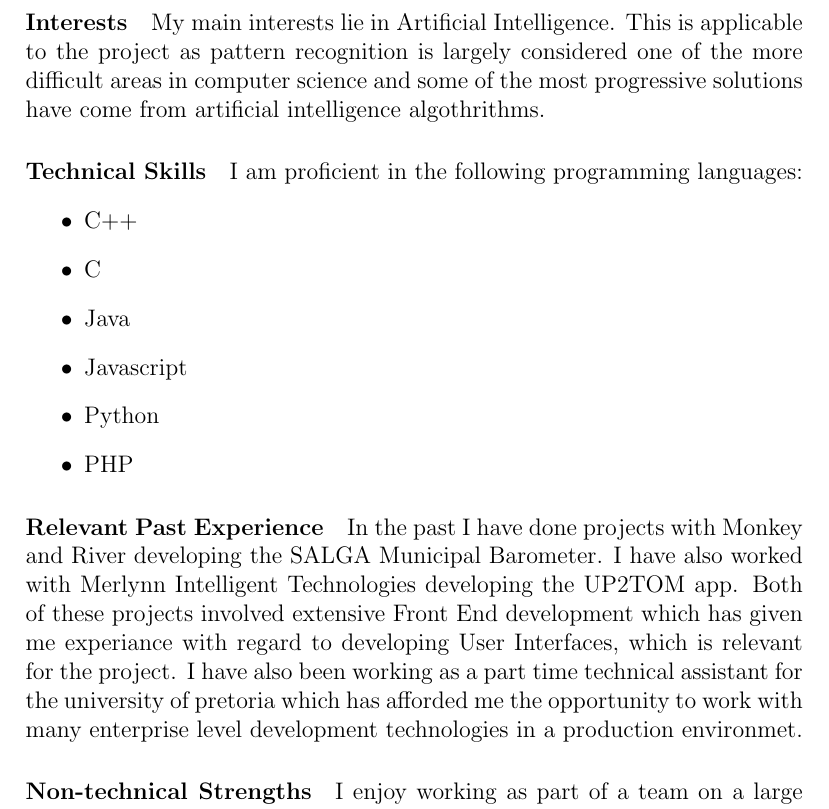
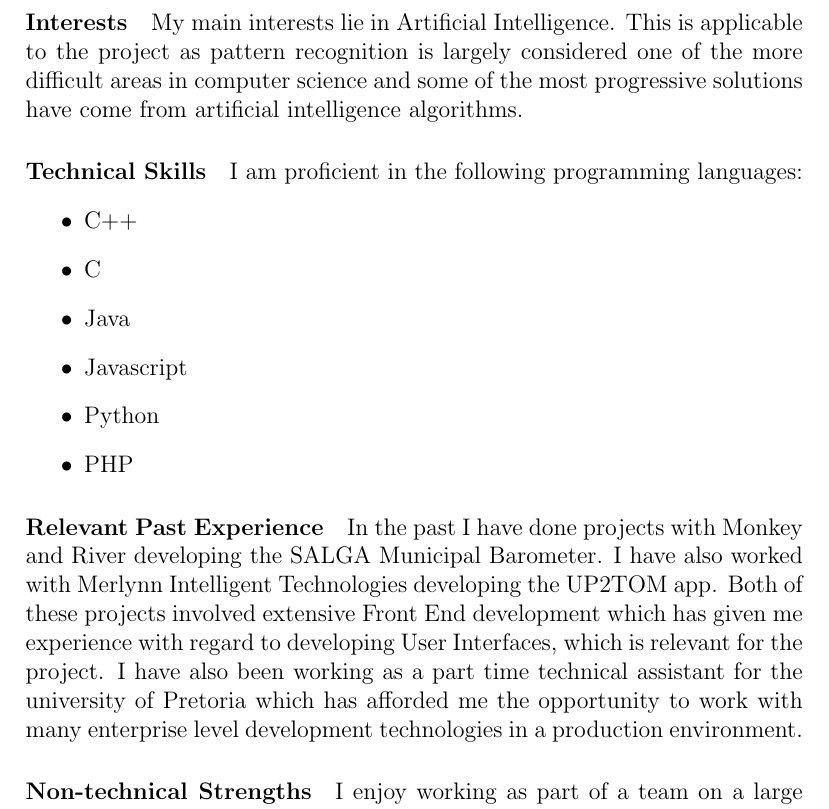
Before and after one commit to MatheuBotha/DragonBrain, a LaTeX document (storm.tex): part of page 2 of 7, cut so that both start at the same text. Compiled offline with pdfLaTeX.

Commit message:
Spelling Fixes
I fixed some spelling mistakes

```diff
--- a/storm.tex
+++ b/storm.tex
@@ -45,7 +45,7 @@ Date: 2016/05/02
 \subsection{Matheu Botha}
 \includegraphics[scale=0.02]{a}
 \paragraph{Interests}
-My main interests lie in Artificial Intelligence. This is applicable to the project as pattern recognition is largely considered one of the more difficult areas in computer science and some of the most progressive solutions have come from artificial intelligence algothrithms.
+My main interests lie in Artificial Intelligence. This is applicable to the project as pattern recognition is largely considered one of the more difficult areas in computer science and some of the most progressive solutions have come from artificial intelligence algorithms.
 \paragraph{Technical Skills}
 	I am proficient in the following programming languages:
 	\begin{itemize}
@@ -58,7 +58,7 @@ My main interests lie in Artificial Intelligence. This is applicable to the proj
 	\end{itemize}
 
 \paragraph{Relevant Past Experience}
-	In the past I have done projects with Monkey and River developing the SALGA Municipal Barometer. I have also worked with Merlynn Intelligent Technologies developing the UP2TOM app. Both of these projects involved extensive Front End development which has given me experiance with regard to developing User Interfaces, which is relevant for the project. I have also been working as a part time technical assistant for the university of pretoria which has afforded me the opportunity to work with many enterprise level development technologies in a production environmet.
+	In the past I have done projects with Monkey and River developing the SALGA Municipal Barometer. I have also worked with Merlynn Intelligent Technologies developing the UP2TOM app. Both of these projects involved extensive Front End development which has given me experience with regard to developing User Interfaces, which is relevant for the project. I have also been working as a part time technical assistant for the university of Pretoria which has afforded me the opportunity to work with many enterprise level development technologies in a production environment.
 
 \paragraph{Non-technical Strengths}
 	I enjoy working as part of a team on a large project. I am also very challenge driven. I enjoying taking on challenging projects and working hard with a group of like minded individuals to overcome those challenges.
```
